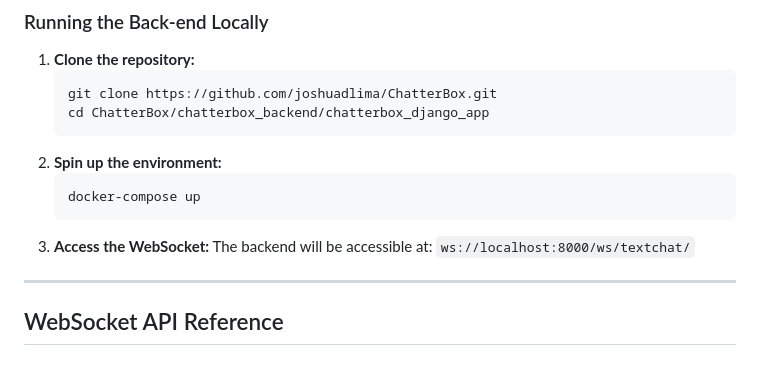
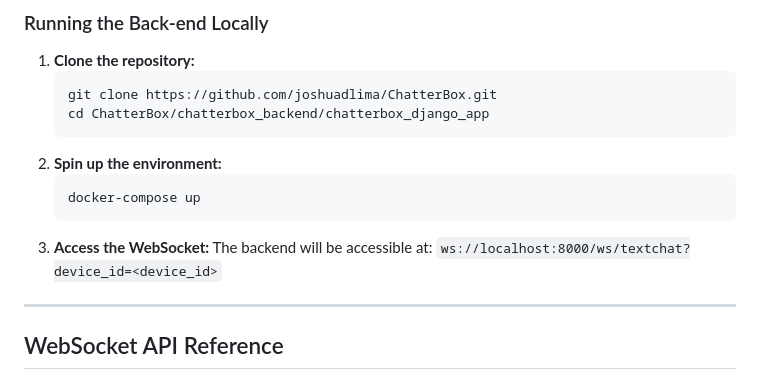
Before and after one commit to joshuadlima/ChatterBox, a Markdown page: README.md, the part around the change. Rendered like a GitHub page.

Commit message:
Modify WebSocket access URL in README
Updated WebSocket URL to include device_id parameter.

````diff
--- a/README.md
+++ b/README.md
@@ -168,7 +168,7 @@ Makes use of the WebRTC APIs for video and audio calls between 2 browsers/apps.
     docker-compose up
     ```
 3.  **Access the WebSocket:**
-    The backend will be accessible at: `ws://localhost:8000/ws/textchat/`
+    The backend will be accessible at: `ws://localhost:8000/ws/textchat?device_id=<device_id>`
 
 ---
 
````
